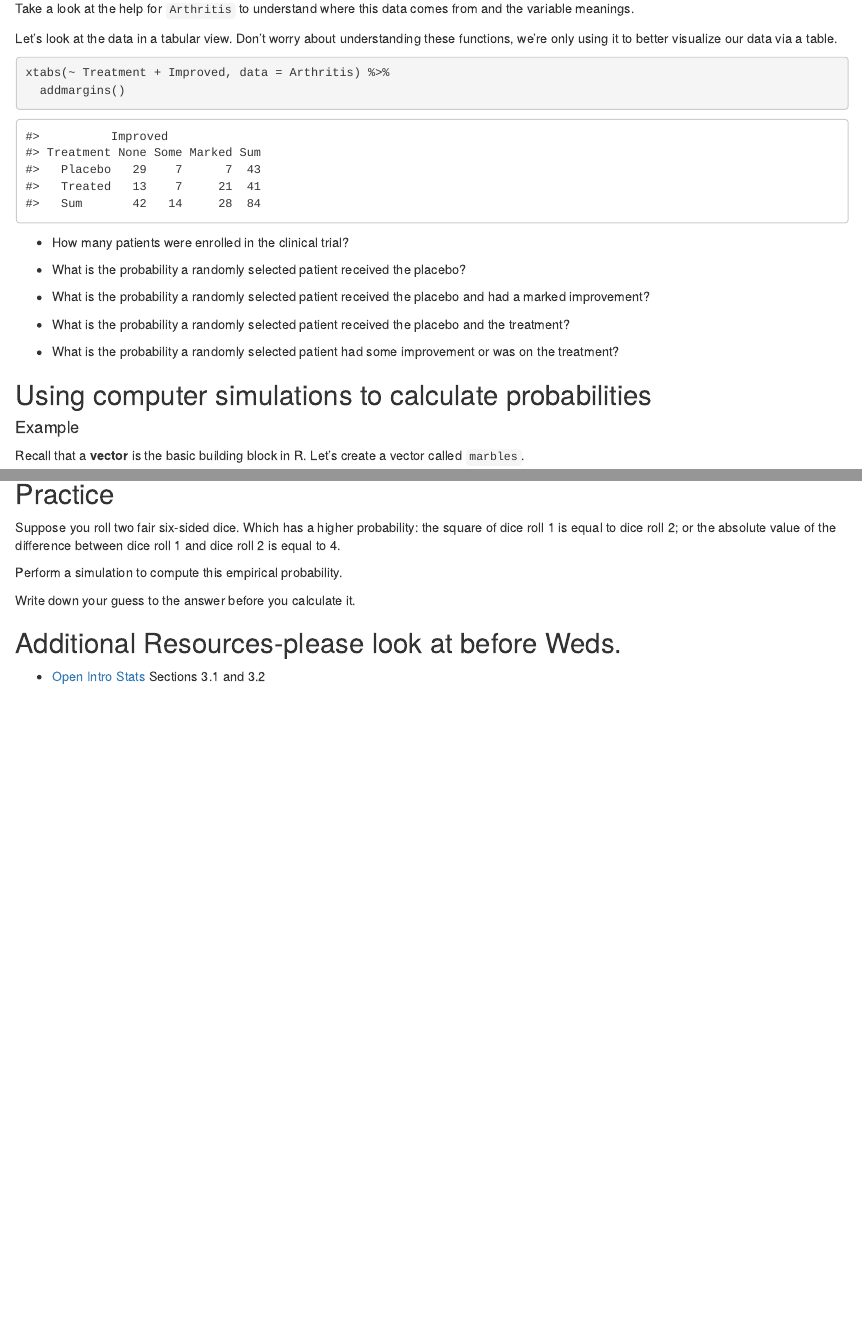
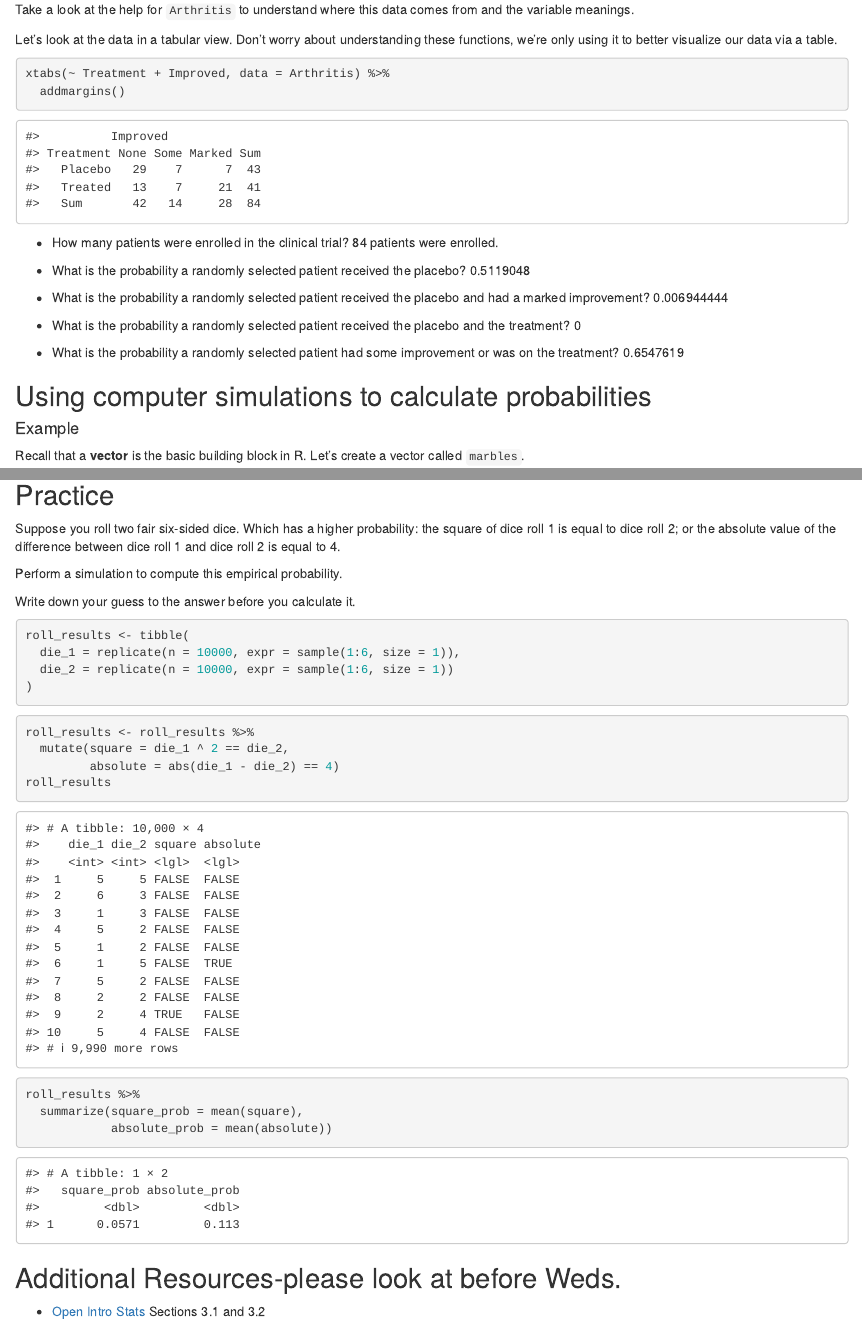
Before and after one commit to sta199-01-sp21/lecture-notes-class-10-leslie-kang, an R Markdown document (lecturenotesclass10.Rmd): the page in a window 1100 px wide, from 680 px down before the commit and from 740 px down after it, so that both start at the same text, and a second part further down, joined at a grey line. Rendered offline with R 4.5, knitr and Pandoc, with nearby package versions; code that draws random numbers runs with fixed seeds of ours.

Commit message:
Completed lecture notes

````diff
--- a/lecturenotesclass10.Rmd
+++ b/lecturenotesclass10.Rmd
@@ -49,17 +49,21 @@ xtabs(~ Treatment + Improved, data = Arthritis) %>%
 ```
 
 - How many patients were enrolled in the clinical trial?
+  84 patients were enrolled.
 
 - What is the probability a randomly selected patient received the placebo?
+  0.5119048
 
-- What is the probability a randomly selected patient received the placebo
-  and had a marked improvement?
+- What is the probability a randomly selected patient received the placebo and had a marked improvement?
+  0.006944444
 
 - What is the probability a randomly selected patient received the placebo
   and the treatment?
+  0
 
 - What is the probability a randomly selected patient had some improvement or
   was on the treatment?
+  0.6547619
 
 ## Using computer simulations to calculate probabilities
 
@@ -158,15 +164,23 @@ Perform a simulation to compute this empirical probability.
 Write down your guess to the answer before you calculate it.
 
 ```{r simulate_rolls}
-
+roll_results <- tibble(
+  die_1 = replicate(n = 10000, expr = sample(1:6, size = 1)),
+  die_2 = replicate(n = 10000, expr = sample(1:6, size = 1))
+)
 ```
 
 ```{r identify_events}
-
+roll_results <- roll_results %>%
+  mutate(square = die_1 ^ 2 == die_2,
+         absolute = abs(die_1 - die_2) == 4)
+roll_results
 ```
 
 ```{r summarize_rolls}
-
+roll_results %>%
+  summarize(square_prob = mean(square),
+            absolute_prob = mean(absolute))
 ```
 
 ## Additional Resources-please look at before Weds.
````
Also changed, not shown: lecturenotesclass10.Rmd (6 more changed lines).
